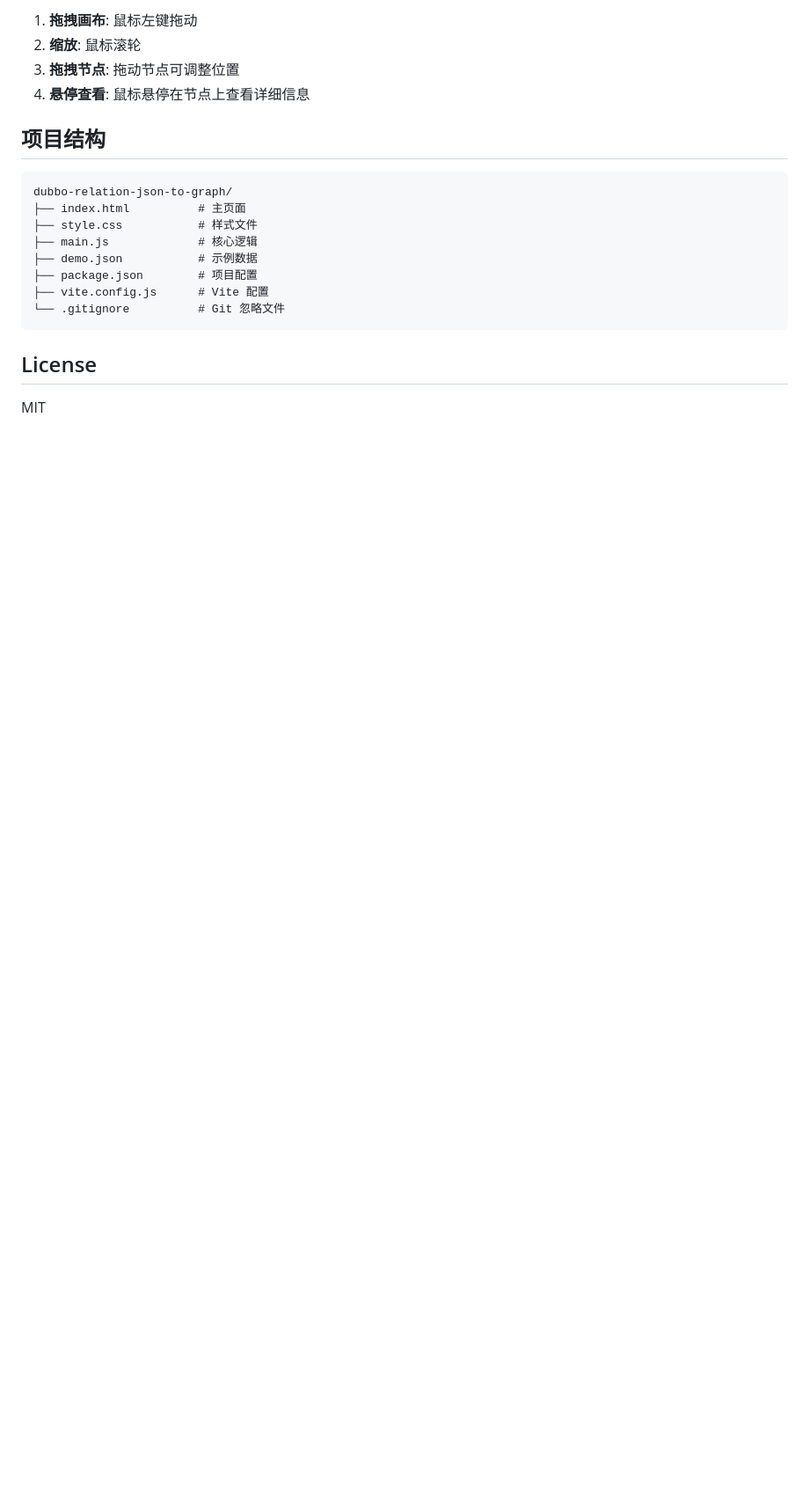
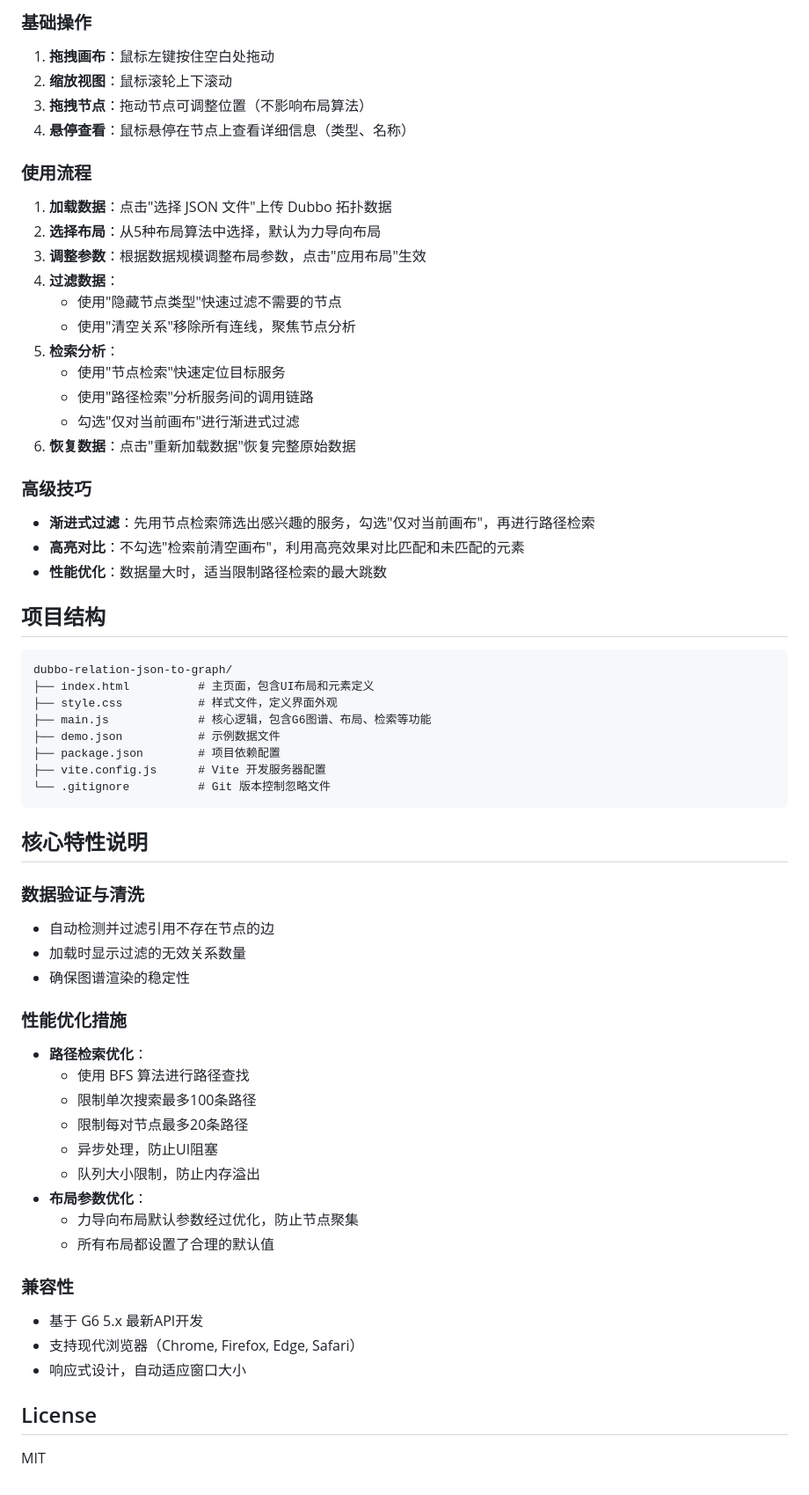
Before and after one commit to z-yuxie/dubbo-relation-json-to-graph, a Markdown page: README.md, the part around the change printed below. Shown: that part at 88% size. Drawn GitHub-style; blank space fills up the shorter version.

````diff
--- a/README.md
+++ b/README.md
@@ -120,21 +191,63 @@ JSON 数据格式示例：
 
-1. **拖拽画布**: 鼠标左键拖动
-2. **缩放**: 鼠标滚轮
-3. **拖拽节点**: 拖动节点可调整位置
-4. **悬停查看**: 鼠标悬停在节点上查看详细信息
+### 基础操作
+1. **拖拽画布**：鼠标左键按住空白处拖动
+2. **缩放视图**：鼠标滚轮上下滚动
+3. **拖拽节点**：拖动节点可调整位置（不影响布局算法）
+4. **悬停查看**：鼠标悬停在节点上查看详细信息（类型、名称）
+
+### 使用流程
+1. **加载数据**：点击"选择 JSON 文件"上传 Dubbo 拓扑数据
+2. **选择布局**：从5种布局算法中选择，默认为力导向布局
+3. **调整参数**：根据数据规模调整布局参数，点击"应用布局"生效
+4. **过滤数据**：
+   - 使用"隐藏节点类型"快速过滤不需要的节点
+   - 使用"清空关系"移除所有连线，聚焦节点分析
+5. **检索分析**：
+   - 使用"节点检索"快速定位目标服务
+   - 使用"路径检索"分析服务间的调用链路
+   - 勾选"仅对当前画布"进行渐进式过滤
+6. **恢复数据**：点击"重新加载数据"恢复完整原始数据
+
+### 高级技巧
+- **渐进式过滤**：先用节点检索筛选出感兴趣的服务，勾选"仅对当前画布"，再进行路径检索
+- **高亮对比**：不勾选"检索前清空画布"，利用高亮效果对比匹配和未匹配的元素
+- **性能优化**：数据量大时，适当限制路径检索的最大跳数
 
 ## 项目结构
 
 ```
 dubbo-relation-json-to-graph/
-├── index.html          # 主页面
-├── style.css           # 样式文件
-├── main.js             # 核心逻辑
-├── demo.json           # 示例数据
-├── package.json        # 项目配置
-├── vite.config.js      # Vite 配置
-└── .gitignore          # Git 忽略文件
+├── index.html          # 主页面，包含UI布局和元素定义
+├── style.css           # 样式文件，定义界面外观
+├── main.js             # 核心逻辑，包含G6图谱、布局、检索等功能
+├── demo.json           # 示例数据文件
+├── package.json        # 项目依赖配置
+├── vite.config.js      # Vite 开发服务器配置
+└── .gitignore          # Git 版本控制忽略文件
 ```
+
+## 核心特性说明
+
+### 数据验证与清洗
+- 自动检测并过滤引用不存在节点的边
+- 加载时显示过滤的无效关系数量
+- 确保图谱渲染的稳定性
+
+### 性能优化措施
+- **路径检索优化**：
+  - 使用 BFS 算法进行路径查找
+  - 限制单次搜索最多100条路径
+  - 限制每对节点最多20条路径
+  - 异步处理，防止UI阻塞
+  - 队列大小限制，防止内存溢出
+- **布局参数优化**：
+  - 力导向布局默认参数经过优化，防止节点聚集
+  - 所有布局都设置了合理的默认值
+
+### 兼容性
+- 基于 G6 5.x 最新API开发
+- 支持现代浏览器（Chrome, Firefox, Edge, Safari）
+- 响应式设计，自动适应窗口大小
 
 ## License
 
````
Also changed, not shown: other parts of README.md (+129 -58 lines), image-1.png (added), image.png (added).
